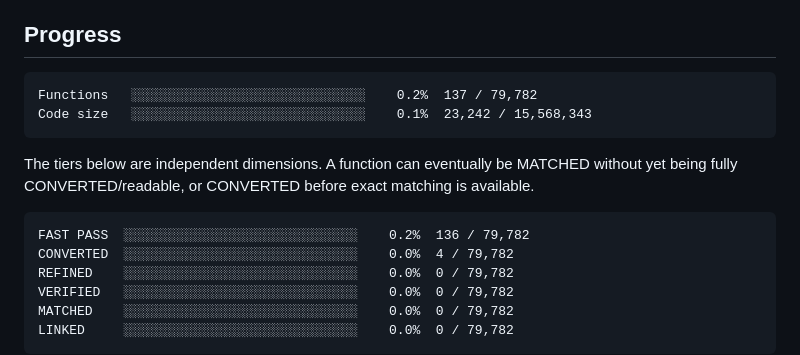
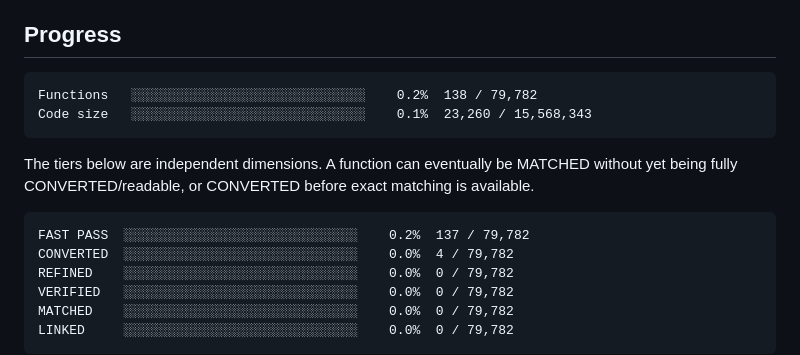
Before and after one commit to Putxo/BioHazard-V-Resurrection, a Markdown page: README.md, the part around the change. Drawn GitHub-style.

Commit message:
Publish validated FUN_00407E70: publish dashboard

````diff
--- a/README.md
+++ b/README.md
@@ -8,8 +8,8 @@ From-scratch Resident Evil 5 PC 1.1.0 Dev decompilation/reimplementation project
 
 <!-- progress:start -->
 ```
-Functions   ░░░░░░░░░░░░░░░░░░░░░░░░░░░░░░    0.2%  137 / 79,782
-Code size   ░░░░░░░░░░░░░░░░░░░░░░░░░░░░░░    0.1%  23,242 / 15,568,343
+Functions   ░░░░░░░░░░░░░░░░░░░░░░░░░░░░░░    0.2%  138 / 79,782
+Code size   ░░░░░░░░░░░░░░░░░░░░░░░░░░░░░░    0.1%  23,260 / 15,568,343
 ```
 <!-- progress:end -->
 
@@ -17,7 +17,7 @@ The tiers below are independent dimensions. A function can eventually be MATCHED
 
 <!-- tiers:start -->
 ```
-FAST PASS  ░░░░░░░░░░░░░░░░░░░░░░░░░░░░░░    0.2%  136 / 79,782
+FAST PASS  ░░░░░░░░░░░░░░░░░░░░░░░░░░░░░░    0.2%  137 / 79,782
 CONVERTED  ░░░░░░░░░░░░░░░░░░░░░░░░░░░░░░    0.0%  4 / 79,782
 REFINED    ░░░░░░░░░░░░░░░░░░░░░░░░░░░░░░    0.0%  0 / 79,782
 VERIFIED   ░░░░░░░░░░░░░░░░░░░░░░░░░░░░░░    0.0%  0 / 79,782
````
